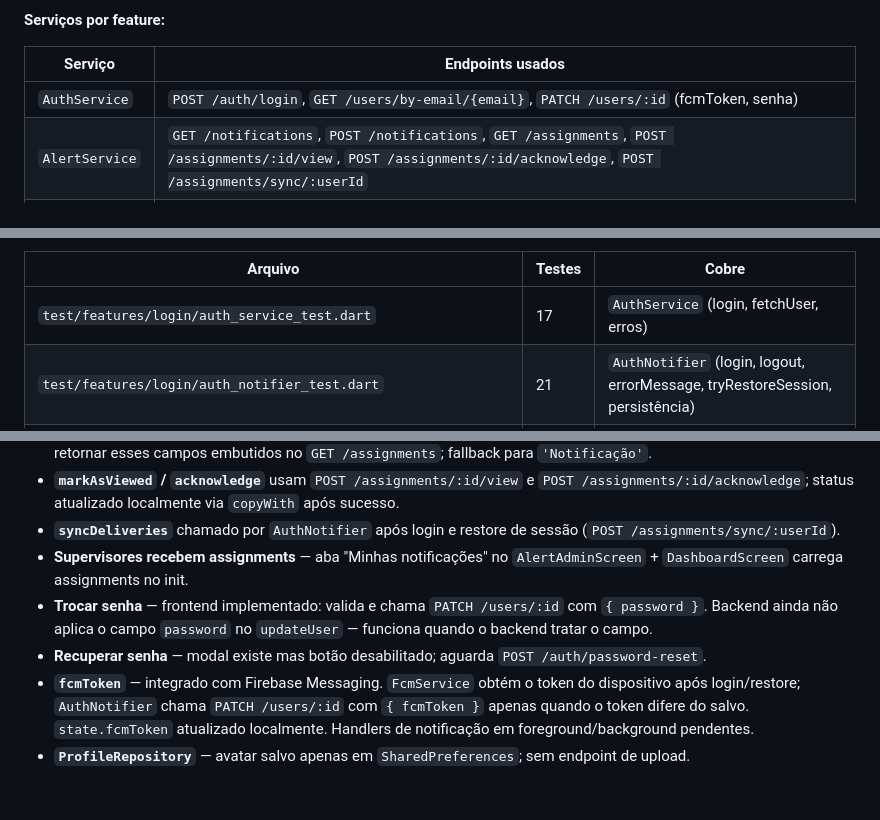
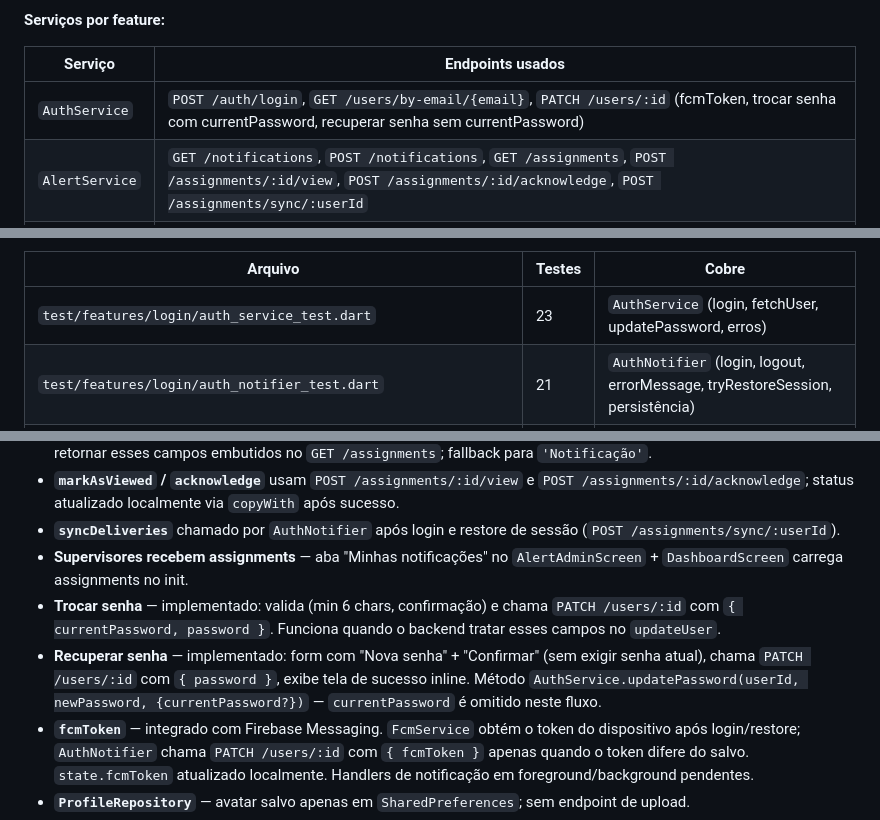
Before and after one commit to arthurRocha01/NOTIF, a Markdown page: .frontend-architecture.md, 3 parts joined by grey strips. Drawn GitHub-style; blank space fills up the shorter version.

Commit message:
atualiza docs: 193 testes, trocar e recuperar senha documentados
Co-Authored-By: Claude Sonnet 4.6 <noreply@anthropic.com>

```diff
--- a/.frontend-architecture.md
+++ b/.frontend-architecture.md
@@ -114,7 +114,7 @@ AlertState {
 
 | Serviço | Endpoints usados |
 |---|---|
-| `AuthService` | `POST /auth/login`, `GET /users/by-email/{email}`, `PATCH /users/:id` (fcmToken, senha) |
+| `AuthService` | `POST /auth/login`, `GET /users/by-email/{email}`, `PATCH /users/:id` (fcmToken, trocar senha com currentPassword, recuperar senha sem currentPassword) |
 | `AlertService` | `GET /notifications`, `POST /notifications`, `GET /assignments`, `POST /assignments/:id/view`, `POST /assignments/:id/acknowledge`, `POST /assignments/sync/:userId` |
 | `FcmService` | Wrapper de `FirebaseMessaging` — `getToken()`, `onTokenRefresh` |
 | `PostService` | Mock em memória (sem API real) |
@@ -301,7 +301,7 @@ lib/features/sectors/
 
 | Arquivo | Testes | Cobre |
 |---|---|---|
-| `test/features/login/auth_service_test.dart` | 17 | `AuthService` (login, fetchUser, erros) |
+| `test/features/login/auth_service_test.dart` | 23 | `AuthService` (login, fetchUser, updatePassword, erros) |
 | `test/features/login/auth_notifier_test.dart` | 21 | `AuthNotifier` (login, logout, errorMessage, tryRestoreSession, persistência) |
 | `test/features/login/auth_notifier_sector_test.dart` | 6 | Resolução `sectorId → sectorName` no login e restore; fallback em falha e UUID desconhecido |
 | `test/features/login/fcm_token_test.dart` | 6 | `AuthService.updateFcmToken` (PATCH, erros); `AuthNotifier` FCM sync (getToken chamado, update quando difere, não atualiza quando igual, state.fcmToken atualizado) |
@@ -333,8 +333,8 @@ Stack de teste: `flutter_test` + `mocktail`. `TokenStorage` injetável via `toke
 - **`markAsViewed` / `acknowledge`** usam `POST /assignments/:id/view` e `POST /assignments/:id/acknowledge`; status atualizado localmente via `copyWith` após sucesso.
 - **`syncDeliveries`** chamado por `AuthNotifier` após login e restore de sessão (`POST /assignments/sync/:userId`).
 - **Supervisores recebem assignments** — aba "Minhas notificações" no `AlertAdminScreen` + `DashboardScreen` carrega assignments no init.
-- **Trocar senha** — frontend implementado: valida e chama `PATCH /users/:id` com `{ password }`. Backend ainda não aplica o campo `password` no `updateUser` — funciona quando o backend tratar o campo.
-- **Recuperar senha** — modal existe mas botão desabilitado; aguarda `POST /auth/password-reset`.
+- **Trocar senha** — implementado: valida (min 6 chars, confirmação) e chama `PATCH /users/:id` com `{ currentPassword, password }`. Funciona quando o backend tratar esses campos no `updateUser`.
+- **Recuperar senha** — implementado: form com "Nova senha" + "Confirmar" (sem exigir senha atual), chama `PATCH /users/:id` com `{ password }`, exibe tela de sucesso inline. Método `AuthService.updatePassword(userId, newPassword, {currentPassword?})` — `currentPassword` é omitido neste fluxo.
 - **`fcmToken`** — integrado com Firebase Messaging. `FcmService` obtém o token do dispositivo após login/restore; `AuthNotifier` chama `PATCH /users/:id` com `{ fcmToken }` apenas quando o token difere do salvo. `state.fcmToken` atualizado localmente. Handlers de notificação em foreground/background pendentes.
 - **`ProfileRepository`** — avatar salvo apenas em `SharedPreferences`; sem endpoint de upload.
 - **`dashboard_service.dart`** — arquivo existe mas nunca é chamado; cálculo feito localmente no `dashboardProvider` com dados reais de `alertProvider` e `sectorProvider`.
```
Also changed, not shown: other parts of .frontend-architecture.md (+2 -2 lines).
